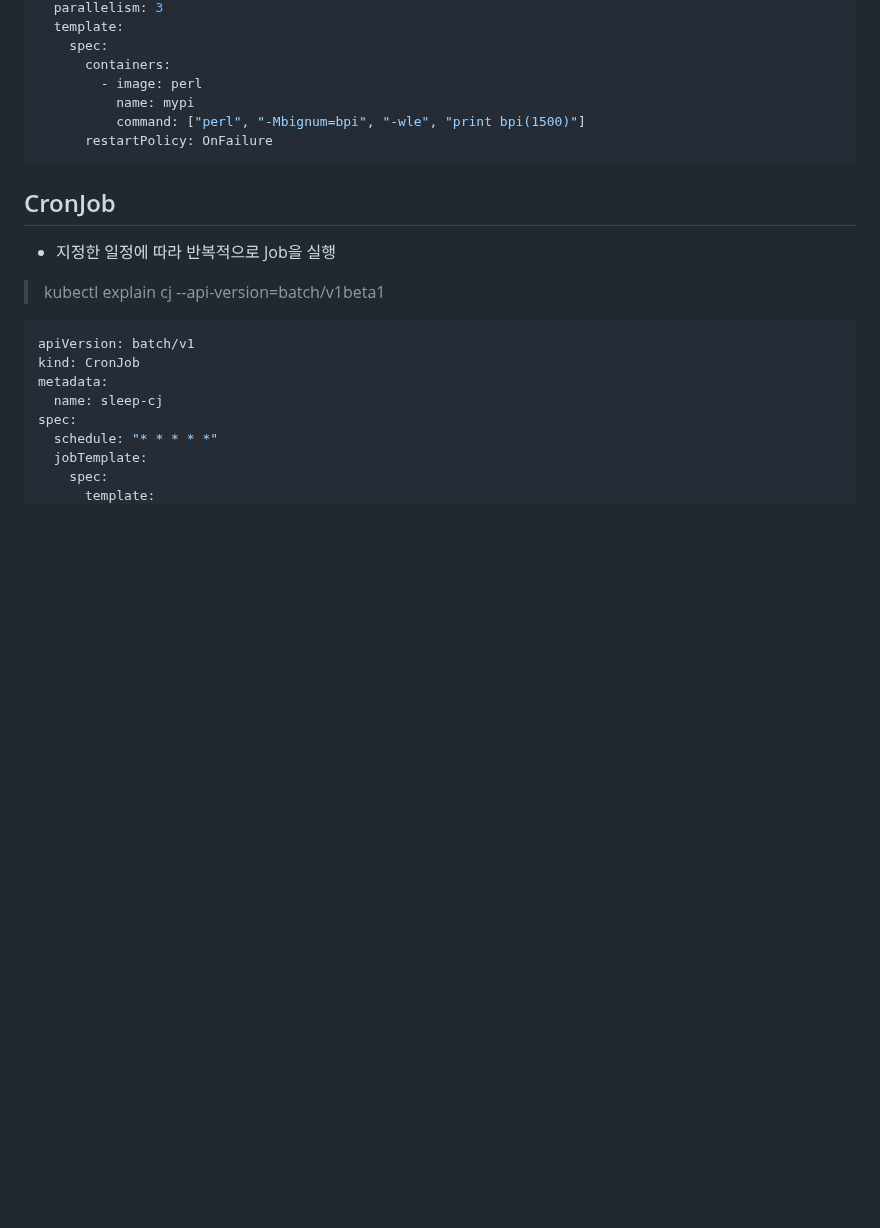
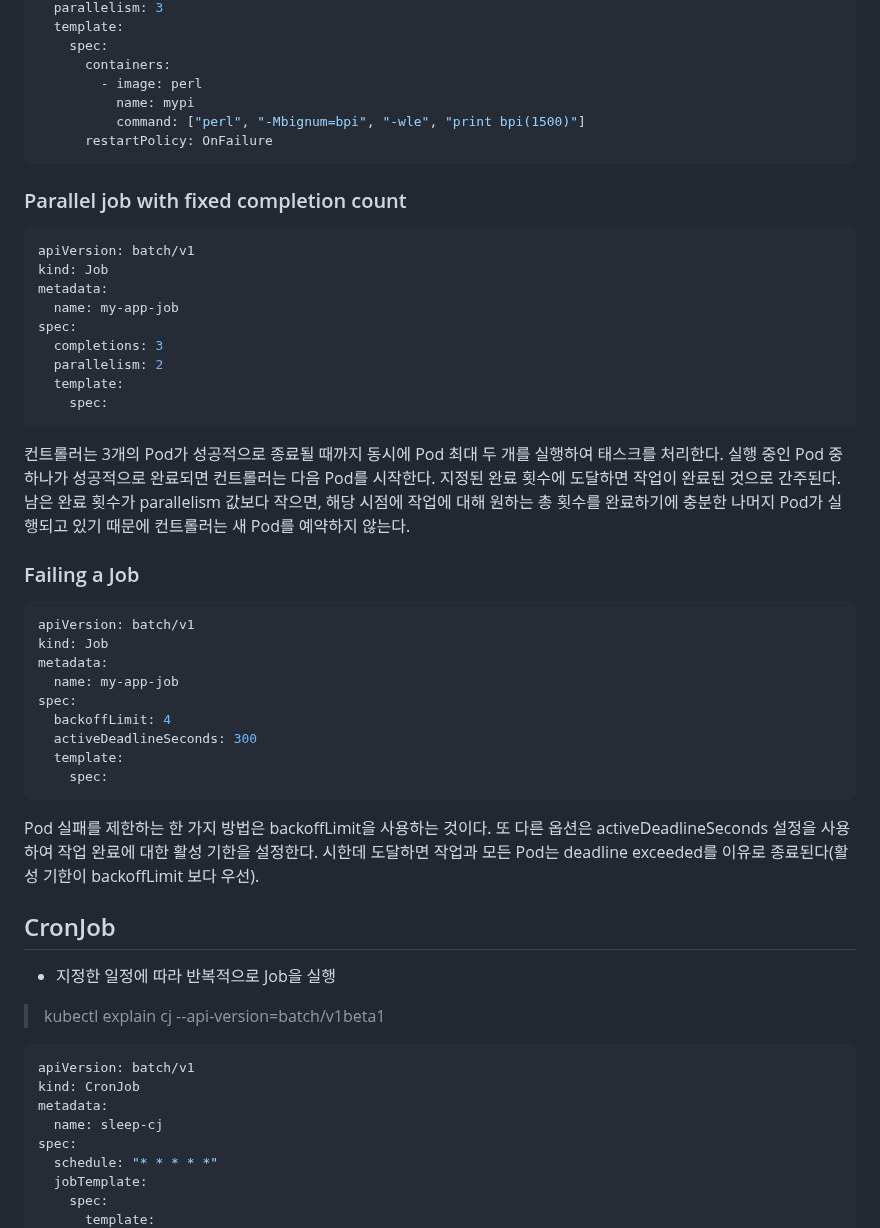
Before and after one commit to ddung1203/TIL, a Markdown page: k8s/08_Workload_Controller.md, the part around the change. Rendered like a GitHub page; blank space fills up the shorter version.

Commit message:
[ADD] Job - 4 spec

````diff
--- a/k8s/08_Workload_Controller.md
+++ b/k8s/08_Workload_Controller.md
@@ -256,6 +256,38 @@ spec:
       restartPolicy: OnFailure
 ```
 
+### Parallel job with fixed completion count
+
+```yaml
+apiVersion: batch/v1
+kind: Job
+metadata:
+  name: my-app-job
+spec:
+  completions: 3
+  parallelism: 2
+  template:
+    spec:
+```
+
+컨트롤러는 3개의 Pod가 성공적으로 종료될 때까지 동시에 Pod 최대 두 개를 실행하여 태스크를 처리한다. 실행 중인 Pod 중 하나가 성공적으로 완료되면 컨트롤러는 다음 Pod를 시작한다. 지정된 완료 횟수에 도달하면 작업이 완료된 것으로 간주된다. 남은 완료 횟수가 parallelism 값보다 작으면, 해당 시점에 작업에 대해 원하는 총 횟수를 완료하기에 충분한 나머지 Pod가 실행되고 있기 때문에 컨트롤러는 새 Pod를 예약하지 않는다.
+
+### Failing a Job
+
+```yaml
+apiVersion: batch/v1
+kind: Job
+metadata:
+  name: my-app-job
+spec:
+  backoffLimit: 4
+  activeDeadlineSeconds: 300
+  template:
+    spec:
+```
+
+Pod 실패를 제한하는 한 가지 방법은 backoffLimit을 사용하는 것이다. 또 다른 옵션은 activeDeadlineSeconds 설정을 사용하여 작업 완료에 대한 활성 기한을 설정한다. 시한데 도달하면 작업과 모든 Pod는 deadline exceeded를 이유로 종료된다(활성 기한이 backoffLimit 보다 우선).
+
 ## CronJob
 
 - 지정한 일정에 따라 반복적으로 Job을 실행
````
